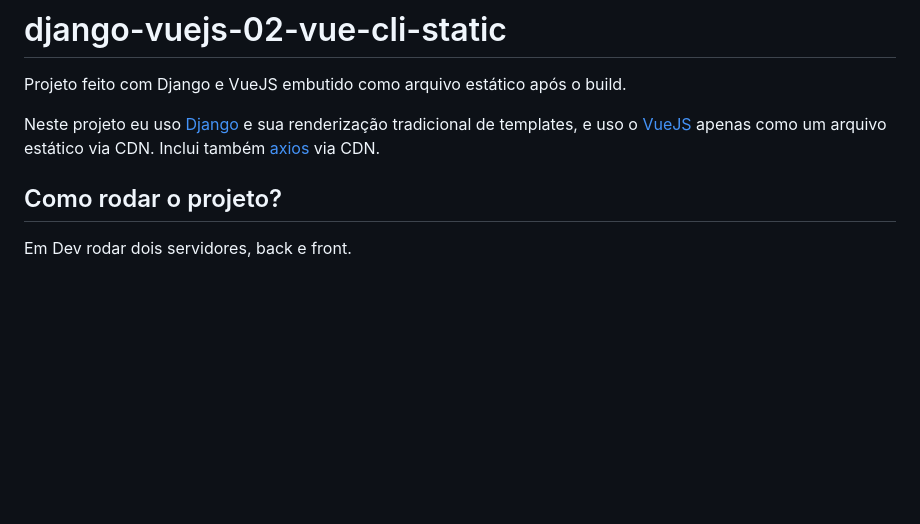
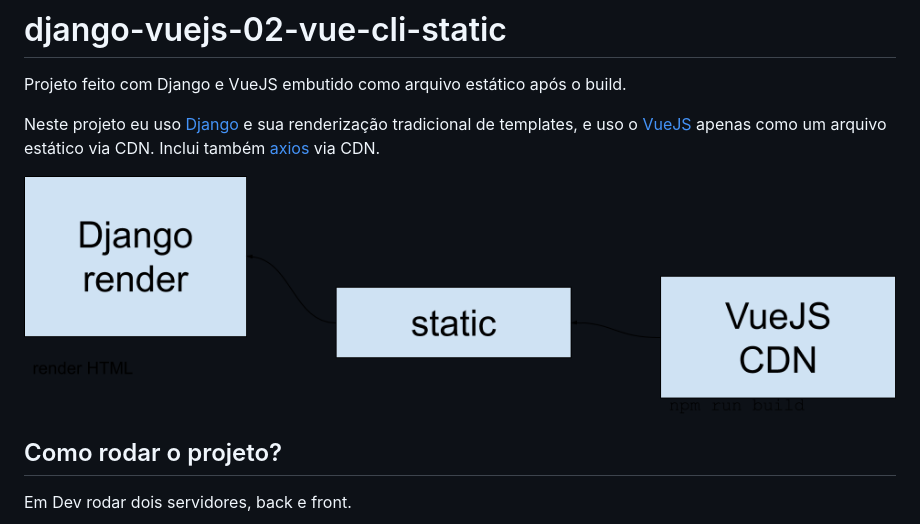
Before and after one commit to rg3915/django-vuejs-02-vue-cli-static, a Markdown page: README.md, the part around the change. Rendered like a GitHub page; pictures changed too: img/django-vue02.png (added); blank space fills up the shorter version.

Commit message:
Insert images

```diff
--- a/README.md
+++ b/README.md
@@ -4,6 +4,8 @@ Projeto feito com Django e VueJS embutido como arquivo estático após o build.
 
 
 Neste projeto eu uso [Django][1] e sua renderização tradicional de templates, e uso o [VueJS][2] apenas como um arquivo estático via CDN. Inclui também [axios][3] via CDN.
+
+![django-vue02.png](img/django-vue02.png)
 
 
 ## Como rodar o projeto?
```
